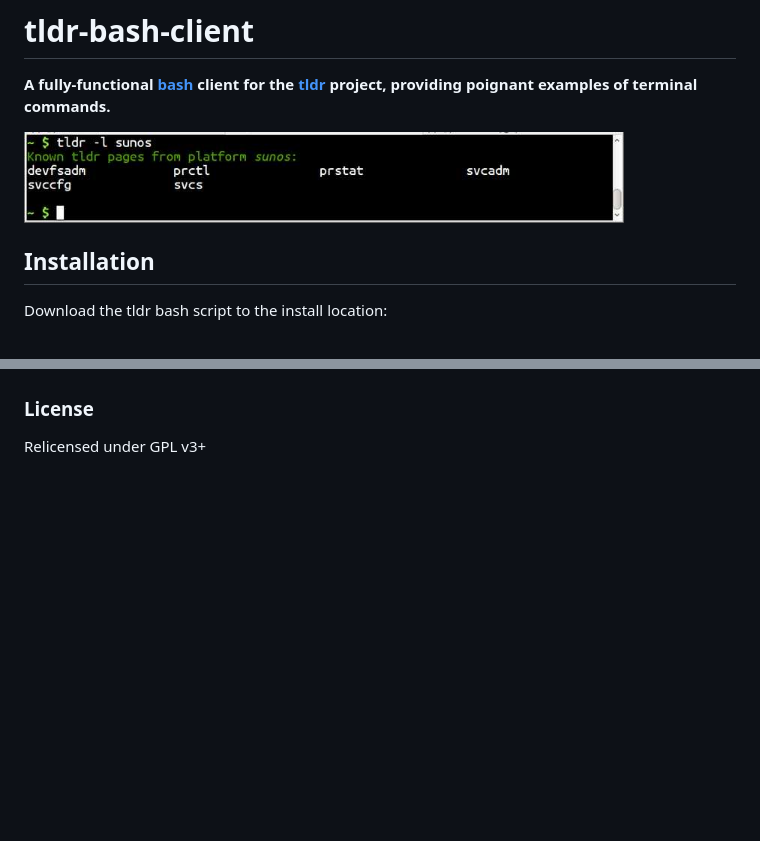
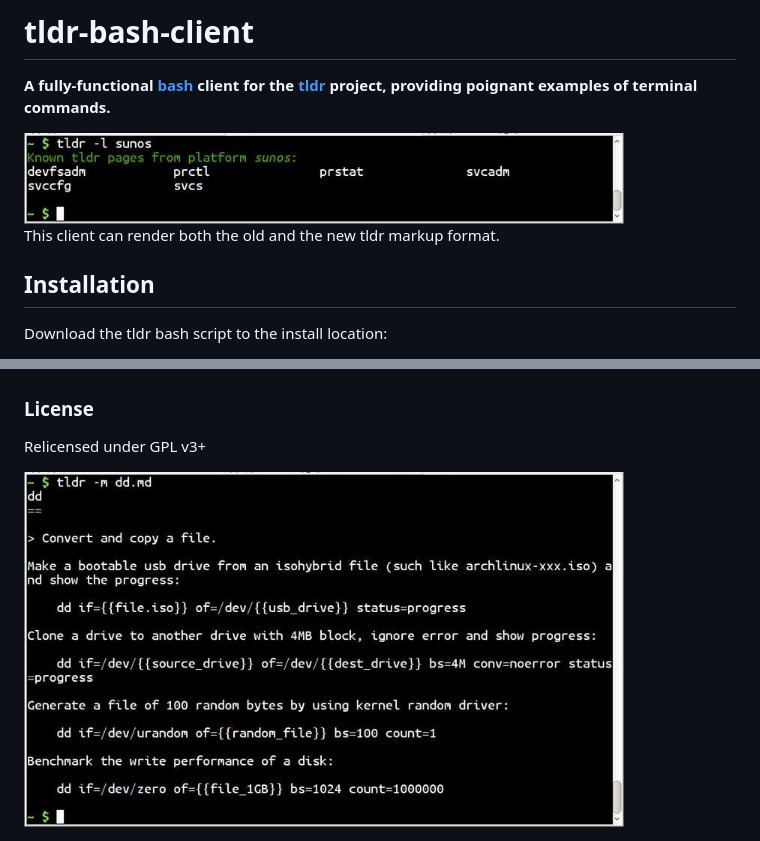
Before and after one commit to raylee/tldr-sh-client, a Markdown page: README.md, 2 parts joined by grey strips. GitHub-like rendering; pictures changed too: tldr-markdown-new.jpg (added); blank space fills up the shorter version.

Commit message:
Added rendering of the new markdown as well, plus displaying the raw markdown of .md files

```diff
--- a/README.md
+++ b/README.md
@@ -5,6 +5,8 @@ client for the [tldr](https://github.com/rprieto/tldr/) project, providing
 poignant examples of terminal commands.**
 
 <img alt="tldr list screenshot" src="tldr-list.jpg" title="tldr list" width="600" />
+
+This client can render both the old and the new tldr markup format.
 
 ## Installation
 Download the tldr bash script to the install location:
@@ -52,3 +54,5 @@ Or even better, send a pull request!
 ### License
 
 Relicensed under GPL v3+
+
+<img alt="tldr new markdown screenshot" src="tldr-markdown-new.jpg" title="tldr new markdown" width="600" />
```
Also changed, not shown: 1 other file.
